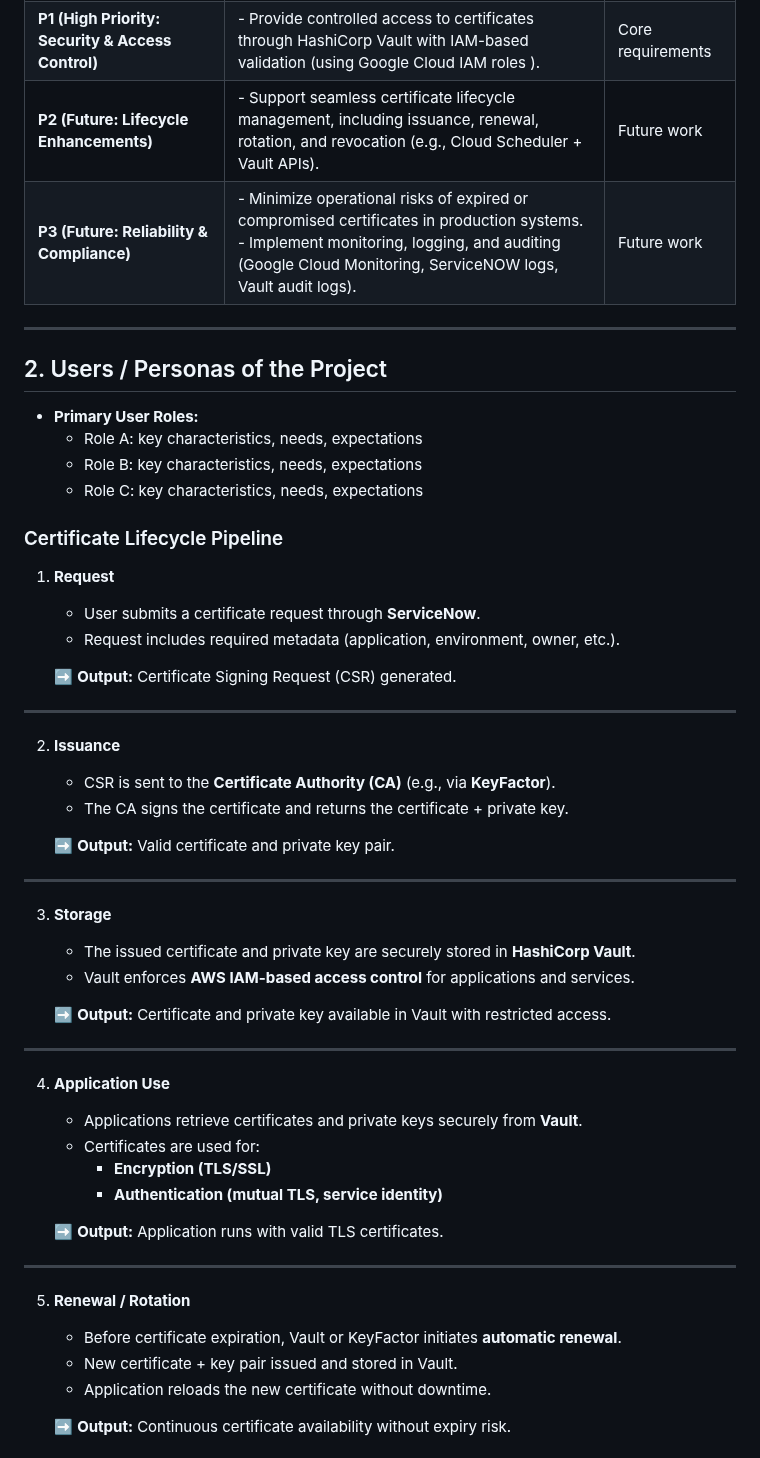
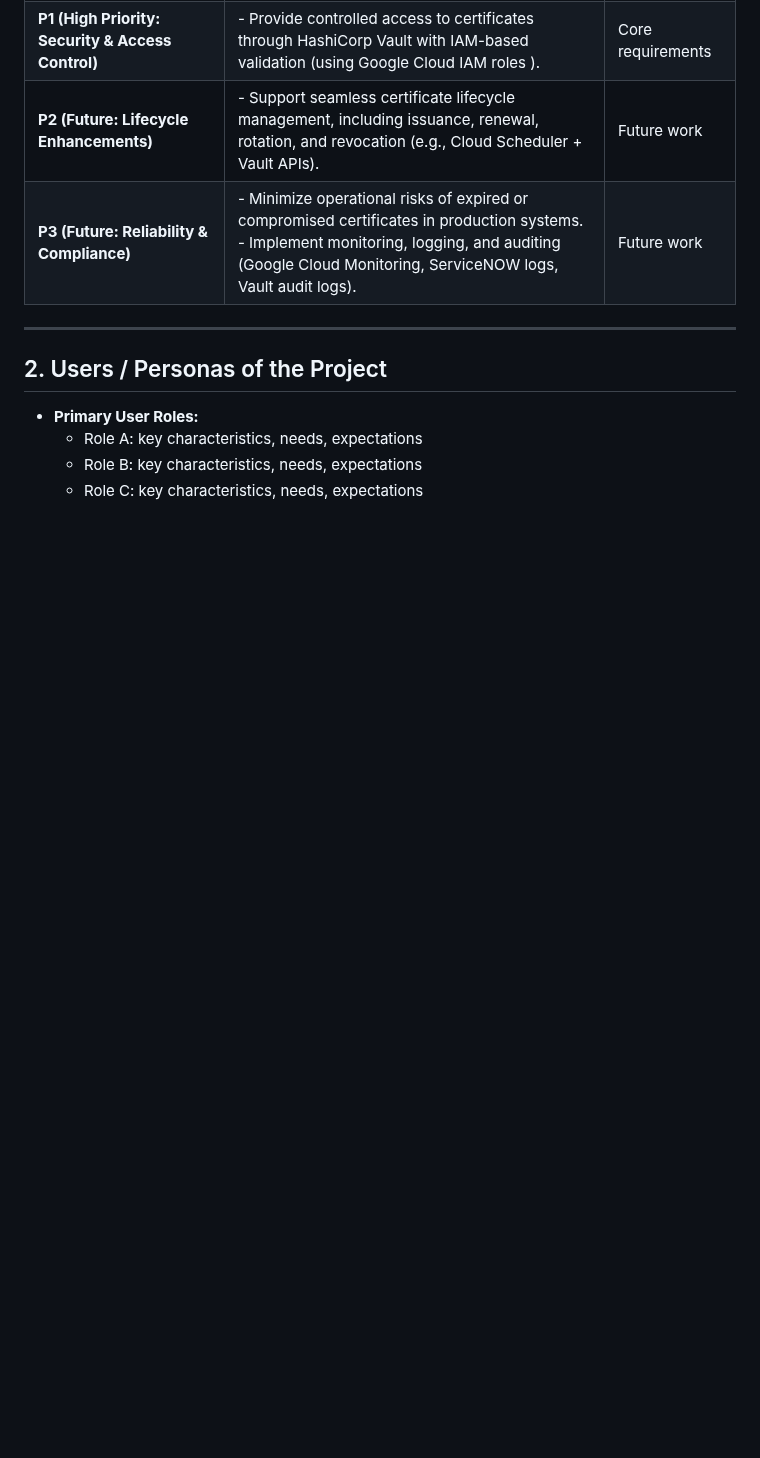
Before and after one commit to EC528-Fall-2025/AutoSec-Certs, a Markdown page: README.md, the part around one of its changes. Rendered like a GitHub page; blank space fills up the shorter version.

Commit message:
Update README with project details

```diff
--- a/README.md
+++ b/README.md
@@ -26,45 +26,6 @@
   - Role B: key characteristics, needs, expectations
   - Role C: key characteristics, needs, expectations
 
-### Certificate Lifecycle Pipeline
-1. **Request**
-   - User submits a certificate request through **ServiceNow**.
-   - Request includes required metadata (application, environment, owner, etc.).
 
-   ➡️ **Output:** Certificate Signing Request (CSR) generated.
 
----
 
-2. **Issuance**
-   - CSR is sent to the **Certificate Authority (CA)** (e.g., via **KeyFactor**).
-   - The CA signs the certificate and returns the certificate + private key.
-
-   ➡️ **Output:** Valid certificate and private key pair.
-
----
-
-3. **Storage**
-   - The issued certificate and private key are securely stored in **HashiCorp Vault**.
-   - Vault enforces **AWS IAM-based access control** for applications and services.
-
-   ➡️ **Output:** Certificate and private key available in Vault with restricted access.
-
----
-
-4. **Application Use**
-   - Applications retrieve certificates and private keys securely from **Vault**.
-   - Certificates are used for:
-     - **Encryption (TLS/SSL)**
-     - **Authentication (mutual TLS, service identity)**
-
-   ➡️ **Output:** Application runs with valid TLS certificates.
-
----
-
-5. **Renewal / Rotation**
-   - Before certificate expiration, Vault or KeyFactor initiates **automatic renewal**.
-   - New certificate + key pair issued and stored in Vault.
-   - Application reloads the new certificate without downtime.
-
-   ➡️ **Output:** Continuous certificate availability without expiry risk.
-
```
Also changed, not shown: other parts of README.md (+11 -22 lines).
